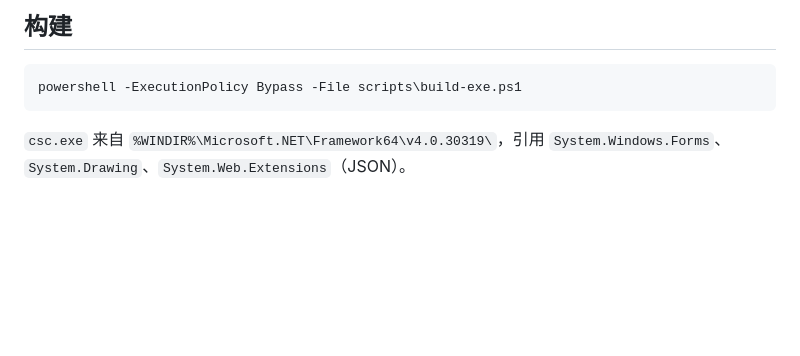
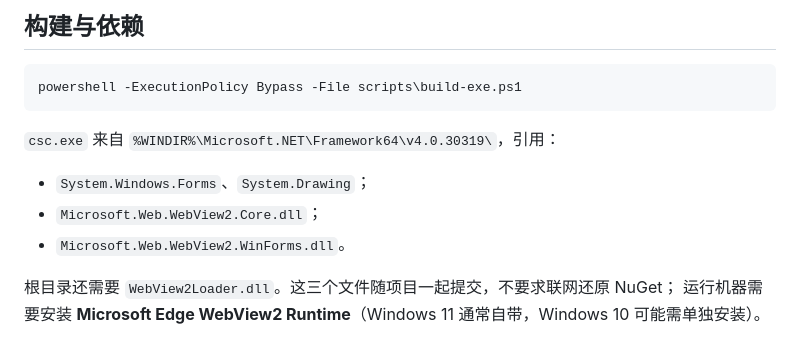
Before and after one commit to kurovo-oss/deepseek-chat, a Markdown page: docs/native-ui.md, the part around one of its changes. GitHub-like rendering; blank space fills up the shorter version.

````diff
--- a/docs/native-ui.md
+++ b/docs/native-ui.md
@@ -77,9 +66,15 @@ qqbot 进程（Python）
 
-## 构建
+## 构建与依赖
 
 ```powershell
 powershell -ExecutionPolicy Bypass -File scripts\build-exe.ps1
 ```
 
-`csc.exe` 来自 `%WINDIR%\Microsoft.NET\Framework64\v4.0.30319\`，引用
-`System.Windows.Forms`、`System.Drawing`、`System.Web.Extensions`（JSON）。
+`csc.exe` 来自 `%WINDIR%\Microsoft.NET\Framework64\v4.0.30319\`，引用：
+
+- `System.Windows.Forms`、`System.Drawing`；
+- `Microsoft.Web.WebView2.Core.dll`；
+- `Microsoft.Web.WebView2.WinForms.dll`。
+
+根目录还需要 `WebView2Loader.dll`。这三个文件随项目一起提交，不要求联网还原 NuGet；
+运行机器需要安装 **Microsoft Edge WebView2 Runtime**（Windows 11 通常自带，Windows 10 可能需单独安装）。
````
Also changed, not shown: other parts of docs/native-ui.md (+33 -44 lines), README.md (+13 -8 lines), docs/PROGRESS.md (+12 -12 lines), docs/native-ui.png, 11 other files.
